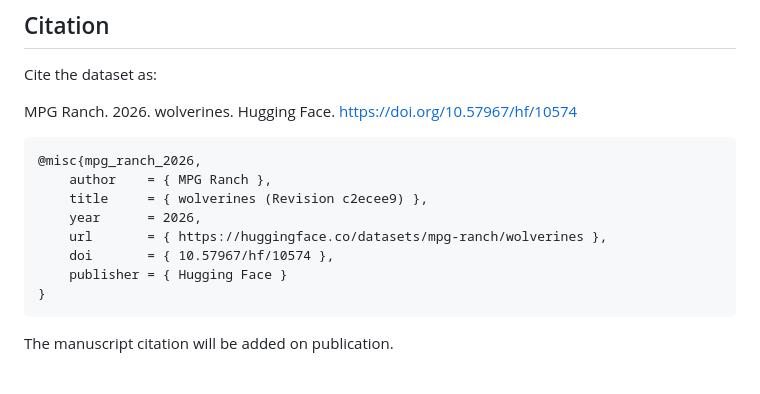
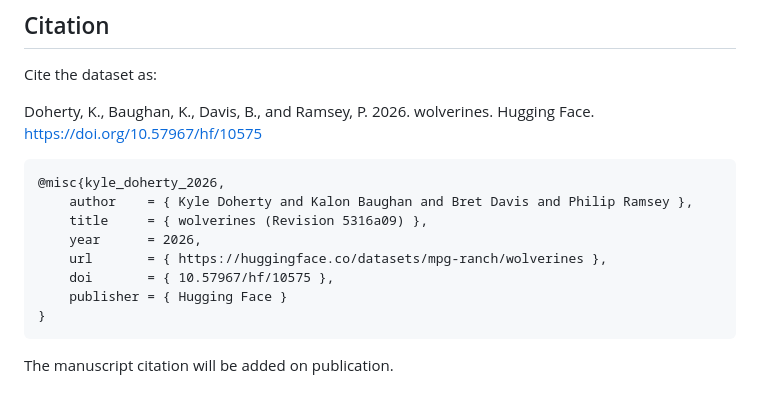
Before and after one commit to mosscoder/mpg-wolverines, a Markdown page: README.md, the part around the change. Rendered like a GitHub page.

Commit message:
docs: cite the dataset under the author DOI in the root README

````diff
--- a/README.md
+++ b/README.md
@@ -111,16 +111,16 @@ outputs, and the values used for the manuscript.
 
 Cite the dataset as:
 
-MPG Ranch. 2026. wolverines. Hugging Face.
-https://doi.org/10.57967/hf/10574
+Doherty, K., Baughan, K., Davis, B., and Ramsey, P. 2026. wolverines.
+Hugging Face. https://doi.org/10.57967/hf/10575
 
 ```bibtex
-@misc{mpg_ranch_2026,
-    author    = { MPG Ranch },
-    title     = { wolverines (Revision c2ecee9) },
+@misc{kyle_doherty_2026,
+    author    = { Kyle Doherty and Kalon Baughan and Bret Davis and Philip Ramsey },
+    title     = { wolverines (Revision 5316a09) },
     year      = 2026,
     url       = { https://huggingface.co/datasets/mpg-ranch/wolverines },
-    doi       = { 10.57967/hf/10574 },
+    doi       = { 10.57967/hf/10575 },
     publisher = { Hugging Face }
 }
 ```
````
